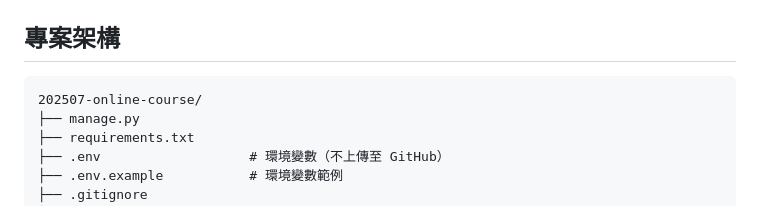
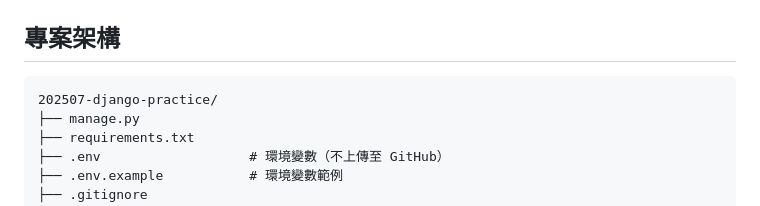
Before and after one commit to tina0326-88/202507-django-practice, a Markdown page: README.md, the part around the change. GitHub-like rendering.

Commit message:
Rename project directory from 'online-course' to 'django-practice'

````diff
--- a/README.md
+++ b/README.md
@@ -275,7 +275,7 @@ GET /api/courses/?search=英文&teacher=1
 ## 專案架構
 
 ```
-202507-online-course/
+202507-django-practice/
 ├── manage.py
 ├── requirements.txt
 ├── .env                   # 環境變數（不上傳至 GitHub）
````
